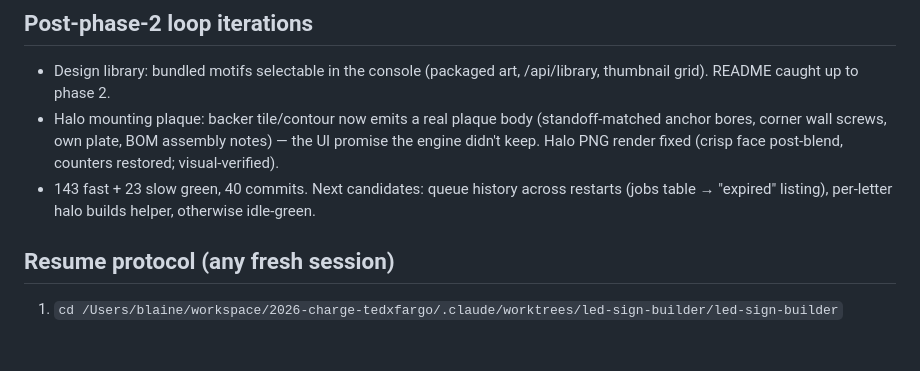
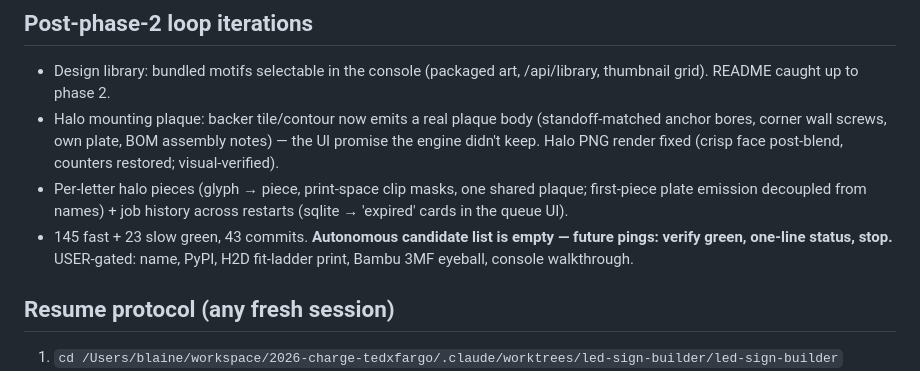
Before and after one commit to booherbg/tedxfargo-charge-sign, a Markdown page: led-sign-builder/HANDOFF.md, the part around the change. Rendered like a GitHub page; blank space fills up the shorter version.

Commit message:
docs: handoff — autonomous queue empty again
Co-Authored-By: Claude Fable 5 <noreply@anthropic.com>

```diff
--- a/led-sign-builder/HANDOFF.md
+++ b/led-sign-builder/HANDOFF.md
@@ -97,9 +97,12 @@ once on first run; `--open` to skip accounts).
   (standoff-matched anchor bores, corner wall screws, own plate, BOM assembly
   notes) — the UI promise the engine didn't keep. Halo PNG render fixed
   (crisp face post-blend, counters restored; visual-verified).
-- 143 fast + 23 slow green, 40 commits. Next candidates: queue history
-  across restarts (jobs table → "expired" listing), per-letter halo builds
-  helper, otherwise idle-green.
+- Per-letter halo pieces (glyph → piece, print-space clip masks, one shared
+  plaque; first-piece plate emission decoupled from names) + job history
+  across restarts (sqlite → 'expired' cards in the queue UI).
+- 145 fast + 23 slow green, 43 commits. **Autonomous candidate list is empty
+  — future pings: verify green, one-line status, stop.** USER-gated: name,
+  PyPI, H2D fit-ladder print, Bambu 3MF eyeball, console walkthrough.
 
 ## Resume protocol (any fresh session)
 1. `cd /Users/blaine/workspace/2026-charge-tedxfargo/.claude/worktrees/led-sign-builder/led-sign-builder`
```
